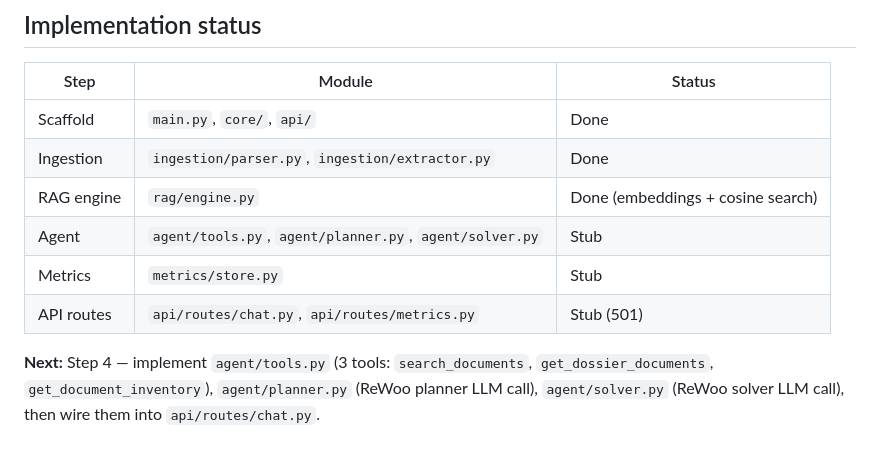
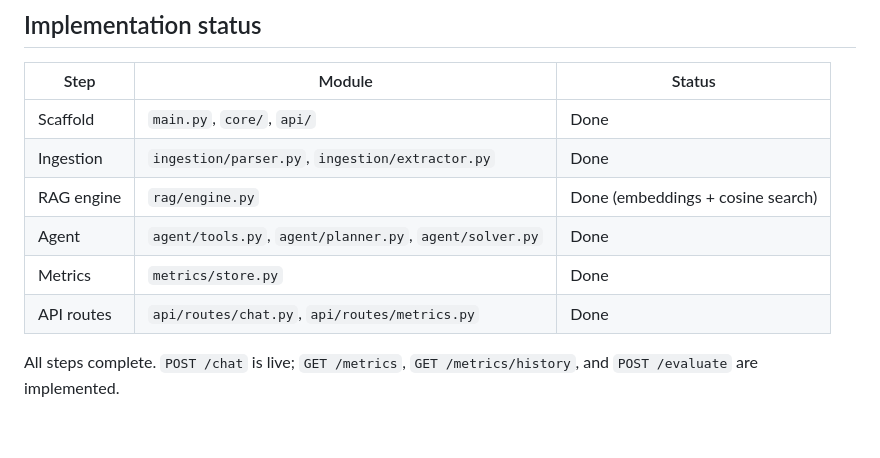
Before and after one commit to Arkhamides/rag-immobilier, a Markdown page: CLAUDE.md, the part around the change. Rendered like a GitHub page.

```diff
--- a/CLAUDE.md
+++ b/CLAUDE.md
@@ -83,8 +83,8 @@ documents/                 # OCR corpus — not modified at runtime
 | Scaffold | `main.py`, `core/`, `api/` | Done |
 | Ingestion | `ingestion/parser.py`, `ingestion/extractor.py` | Done |
 | RAG engine | `rag/engine.py` | Done (embeddings + cosine search) |
-| Agent | `agent/tools.py`, `agent/planner.py`, `agent/solver.py` | Stub |
-| Metrics | `metrics/store.py` | Stub |
-| API routes | `api/routes/chat.py`, `api/routes/metrics.py` | Stub (501) |
+| Agent | `agent/tools.py`, `agent/planner.py`, `agent/solver.py` | Done |
+| Metrics | `metrics/store.py` | Done |
+| API routes | `api/routes/chat.py`, `api/routes/metrics.py` | Done |
 
-**Next:** Step 4 — implement `agent/tools.py` (3 tools: `search_documents`, `get_dossier_documents`, `get_document_inventory`), `agent/planner.py` (ReWoo planner LLM call), `agent/solver.py` (ReWoo solver LLM call), then wire them into `api/routes/chat.py`.
+All steps complete. `POST /chat` is live; `GET /metrics`, `GET /metrics/history`, and `POST /evaluate` are implemented.
```
Also changed, not shown: plan.md (+19 -14 lines).
